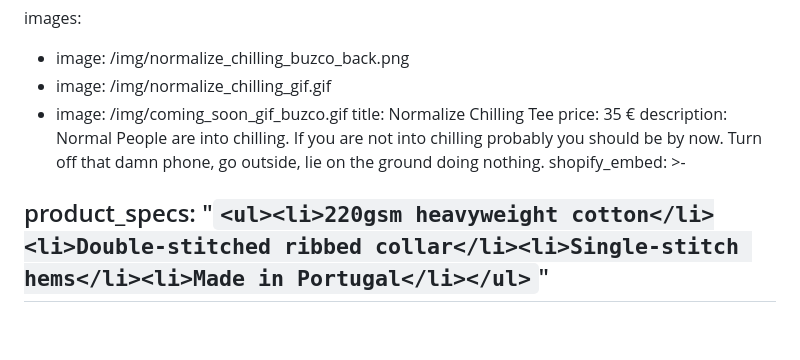
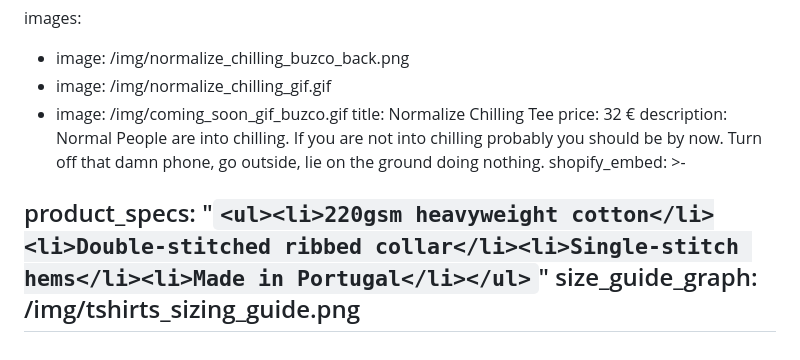
Before and after one commit to buzco/gr8success, a Markdown page: src/products/normalize-chilling-tee.md, the part around the change. Drawn GitHub-style.

Commit message:
Update Products “normalize-chilling-tee”

```diff
--- a/src/products/normalize-chilling-tee.md
+++ b/src/products/normalize-chilling-tee.md
@@ -4,7 +4,7 @@ images:
   - image: /img/normalize_chilling_gif.gif
   - image: /img/coming_soon_gif_buzco.gif
 title: Normalize Chilling Tee
-price: 35 €
+price: 32 €
 description: Normal People are into chilling. If you are not into chilling
   probably you should be by now. Turn off that damn phone, go outside, lie on
   the ground doing nothing.
@@ -327,4 +327,5 @@ shopify_embed: >-
   </script>
 product_specs: "`<ul><li>220gsm heavyweight cotton</li><li>Double-stitched
   ribbed collar</li><li>Single-stitch hems</li><li>Made in Portugal</li></ul>`"
+size_guide_graph: /img/tshirts_sizing_guide.png
 ---
```
